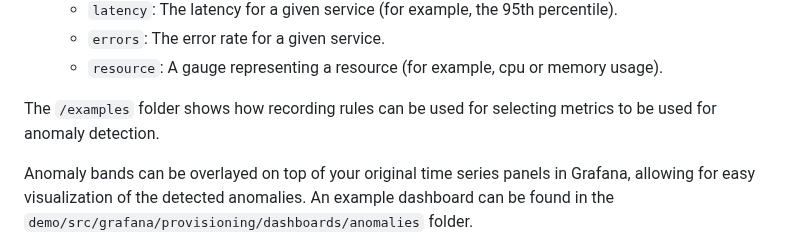
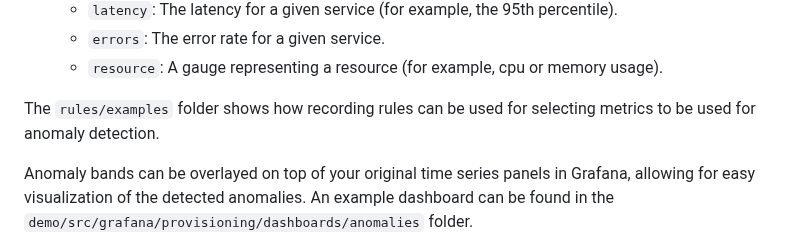
Before and after one commit to grafana/promql-anomaly-detection, a Markdown page: README.md, the part around the change. Drawn GitHub-style.

Commit message:
Fix path to examples folder in README

```diff
--- a/README.md
+++ b/README.md
@@ -60,7 +60,7 @@ Optionally, the `anomaly_type` label can be used to define more granular per-typ
   - `errors`: The error rate for a given service.
   - `resource`: A gauge representing a resource (for example, cpu or memory usage).
 
-The `/examples` folder shows how recording rules can be used for selecting metrics to be used for anomaly detection.
+The `rules/examples` folder shows how recording rules can be used for selecting metrics to be used for anomaly detection.
 
 Anomaly bands can be overlayed on top of your original time series panels in Grafana, allowing for easy visualization of the detected anomalies. An example dashboard can be found in the `demo/src/grafana/provisioning/dashboards/anomalies` folder.
 
```
